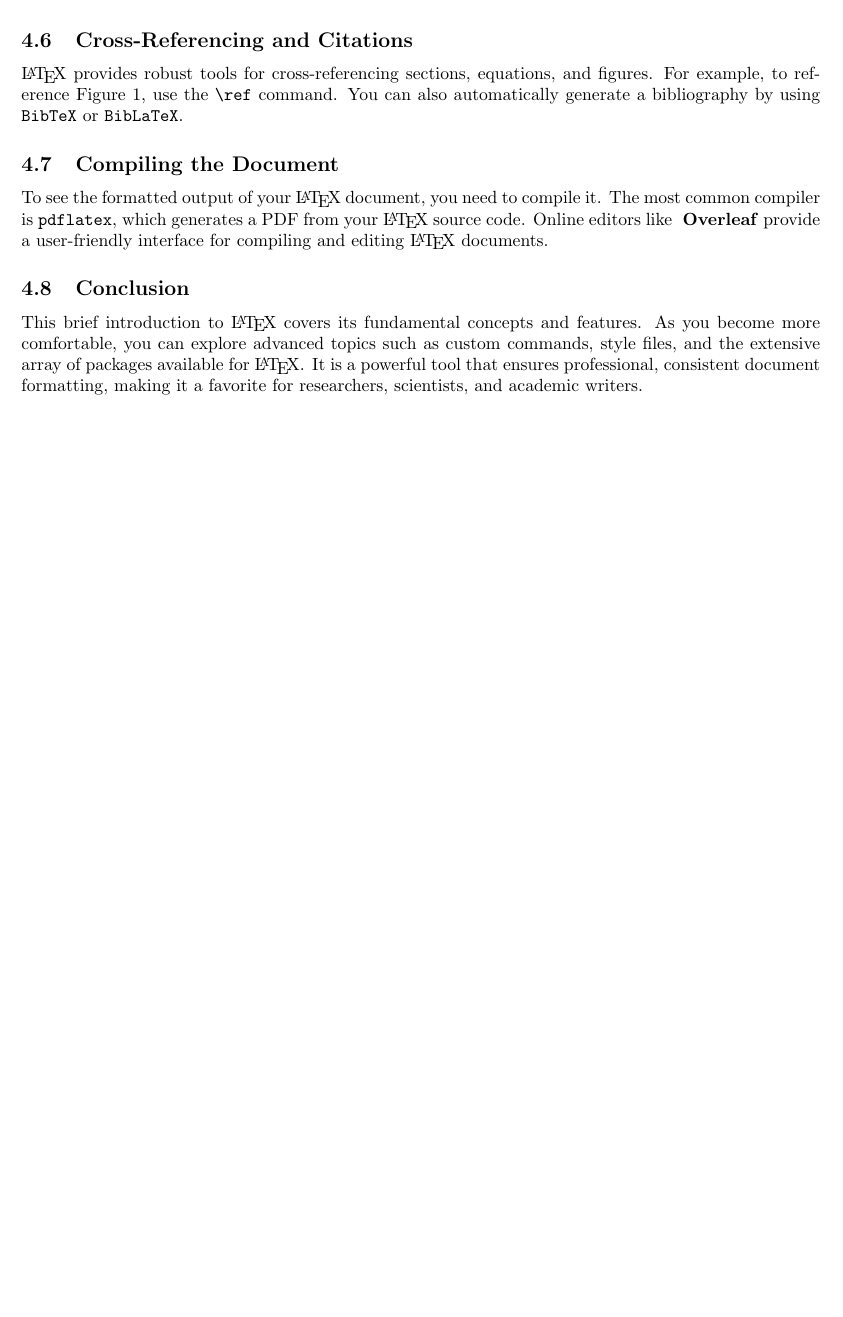
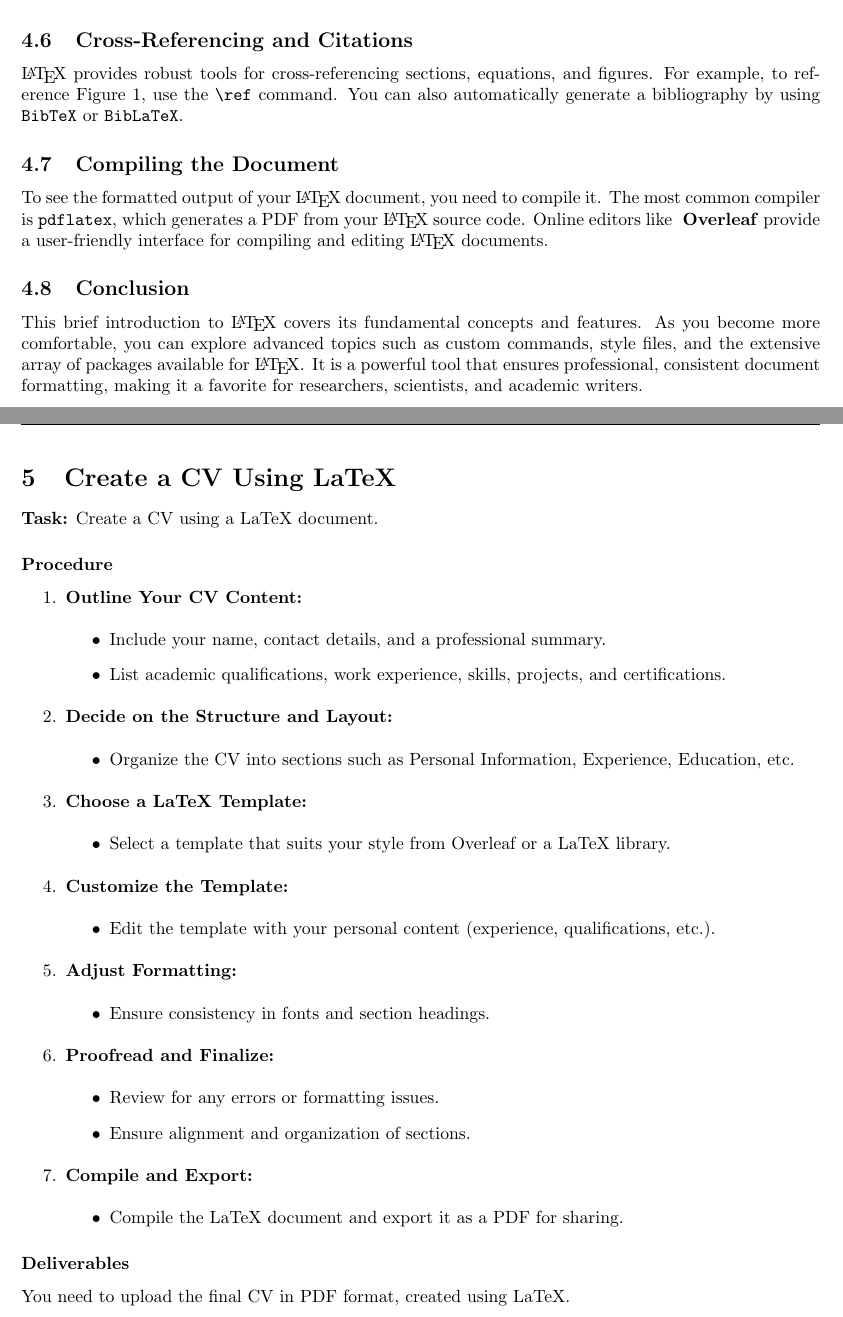
Before and after one commit to Srinjay17/Group-34, a LaTeX document (Lab_Notebook_Group34.tex): part of page 13 of 13 before the commit and two parts of pages 14 and 15 of 15 after it, the two joined at a grey line, cut so that both start at the same text, the shorter picture padded with empty space. Compiled offline with pdfLaTeX.

Commit message:
Lab Notebook-Group 34 Updated
I entered my entry the Assignment- "Create a CV Using LaTeX" and added the acknowledgement part.

```diff
--- a/Lab_Notebook_Group34.tex
+++ b/Lab_Notebook_Group34.tex
@@ -507,4 +524,51 @@ compiler is \texttt{pdflatex}, which generates a PDF from your \LaTeX\ source co
 This brief introduction to \LaTeX\ covers its fundamental concepts and features. As you become more comfortable, you can explore advanced topics such as custom commands, style files, and the extensive array of packages available for \LaTeX. It is a powerful tool that ensures professional, consistent document formatting, making it a favorite for researchers, scientists, and academic writers.
 \newpage
 
+\section{Create a CV Using LaTeX}
+
+\textbf{Task:} Create a CV using a LaTeX document.
+
+\subsubsection*{Procedure}
+\begin{enumerate}[label=\arabic*.]
+    \item \textbf{Outline Your CV Content:}
+    \begin{itemize}
+        \item Include your name, contact details, and a professional summary.
+        \item List academic qualifications, work experience, skills, projects, and certifications.
+    \end{itemize}
+
+    \item \textbf{Decide on the Structure and Layout:}
+    \begin{itemize}
+        \item Organize the CV into sections such as Personal Information, Experience, Education, etc.
+    \end{itemize}
+
+    \item \textbf{Choose a LaTeX Template:}
+    \begin{itemize}
+        \item Select a template that suits your style from Overleaf or a LaTeX library.
+    \end{itemize}
+
+    \item \textbf{Customize the Template:}
+    \begin{itemize}
+        \item Edit the template with your personal content (experience, qualifications, etc.).
+    \end{itemize}
+
+    \item \textbf{Adjust Formatting:}
+    \begin{itemize}
+        \item Ensure consistency in fonts and section headings.
+    \end{itemize}
+
+    \item \textbf{Proofread and Finalize:}
+\begin{itemize}
+        \item Review for any errors or formatting issues.
+        \item Ensure alignment and organization of sections.
+    \end{itemize}
+
+    \item \textbf{Compile and Export:}
+    \begin{itemize}
+        \item Compile the LaTeX document and export it as a PDF for sharing.
+    \end{itemize}
+\end{enumerate}
+
+\subsubsection*{Deliverables}
+You need to upload the final CV in PDF format, created using LaTeX.
+
 \end{document}
```
Also changed, not shown: Lab_Notebook_Group34.tex (17 more changed lines).
